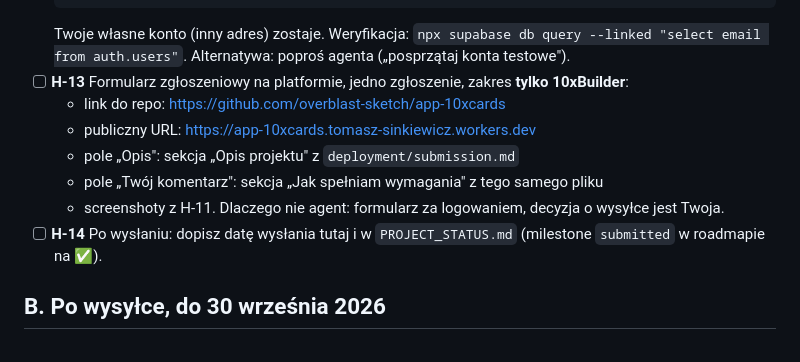
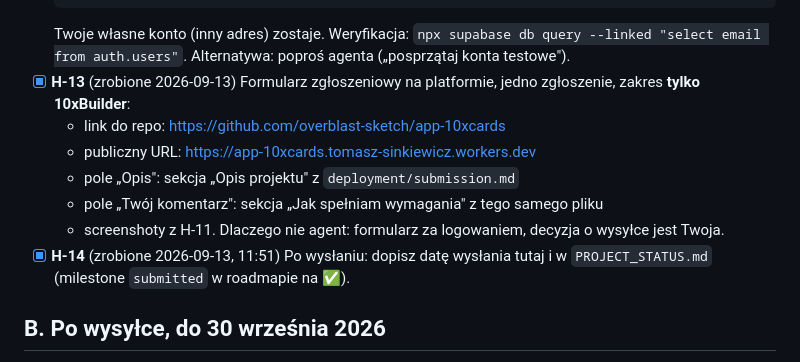
Before and after one commit to overblast-sketch/app-10xcards, a Markdown page: human/2026-09-07-przed-oddaniem.md, the part around the change. Rendered like a GitHub page.

```diff
--- a/human/2026-09-07-przed-oddaniem.md
+++ b/human/2026-09-07-przed-oddaniem.md
@@ -21,7 +21,7 @@ zostaje po stronie człowieka, w kolejności wykonania. Materiały do formularza
   Twoje własne konto (inny adres) zostaje. Weryfikacja:
   `npx supabase db query --linked "select email from auth.users"`.
   Alternatywa: poproś agenta („posprzątaj konta testowe").
-- [ ] **H-13** Formularz zgłoszeniowy na platformie, jedno zgłoszenie,
+- [x] **H-13** (zrobione 2026-09-13) Formularz zgłoszeniowy na platformie, jedno zgłoszenie,
   zakres **tylko 10xBuilder**:
   - link do repo: https://github.com/overblast-sketch/app-10xcards
   - publiczny URL: https://app-10xcards.tomasz-sinkiewicz.workers.dev
@@ -29,7 +29,7 @@ zostaje po stronie człowieka, w kolejności wykonania. Materiały do formularza
   - pole „Twój komentarz": sekcja „Jak spełniam wymagania" z tego samego pliku
   - screenshoty z H-11.
   Dlaczego nie agent: formularz za logowaniem, decyzja o wysyłce jest Twoja.
-- [ ] **H-14** Po wysłaniu: dopisz datę wysłania tutaj i w
+- [x] **H-14** (zrobione 2026-09-13, 11:51) Po wysłaniu: dopisz datę wysłania tutaj i w
   `PROJECT_STATUS.md` (milestone `submitted` w roadmapie na ✅).
 
 ## B. Po wysyłce, do 30 września 2026
```
Also changed, not shown: PROJECT_STATUS.md (+22 -10 lines), context/foundation/roadmap.md (+1 -1 lines).
